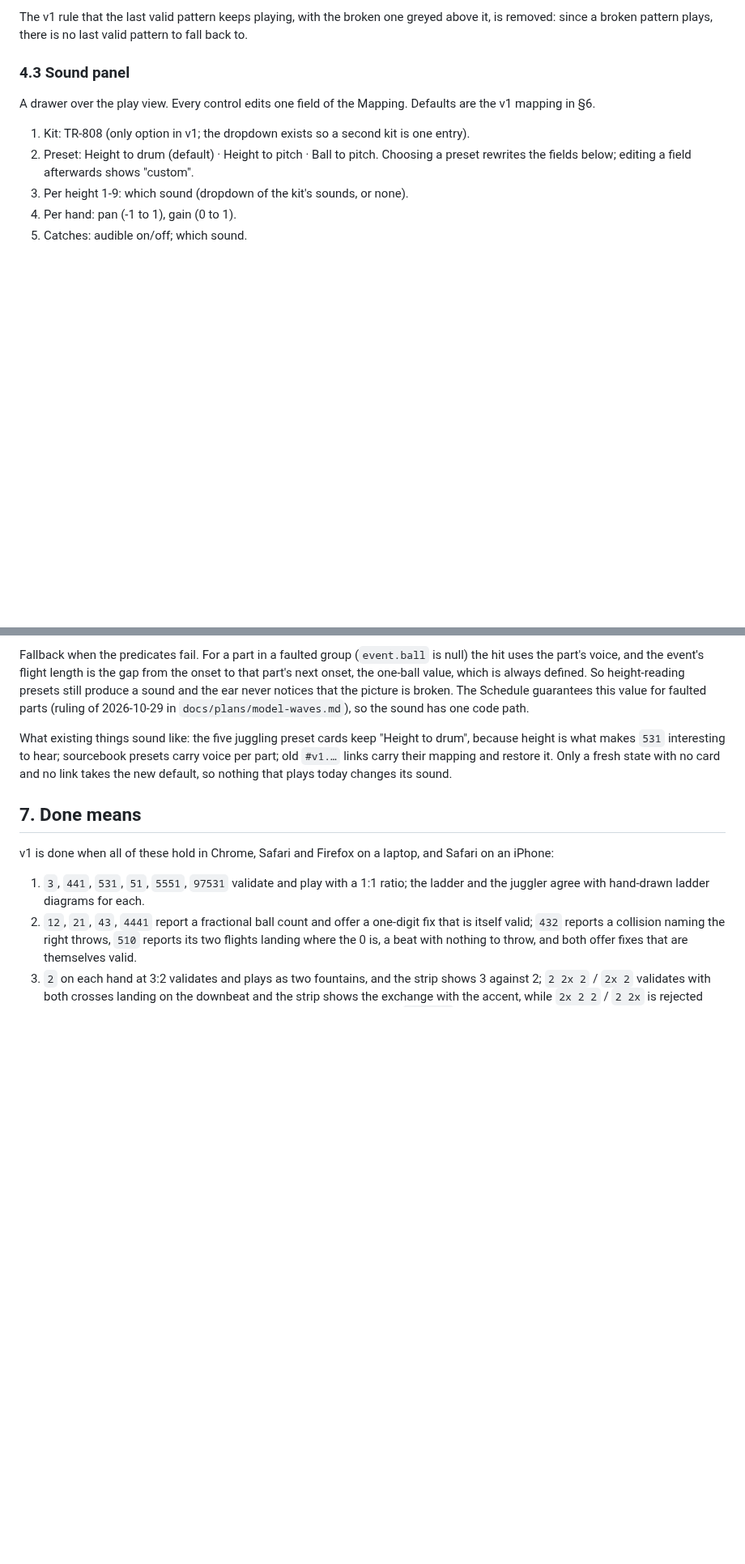
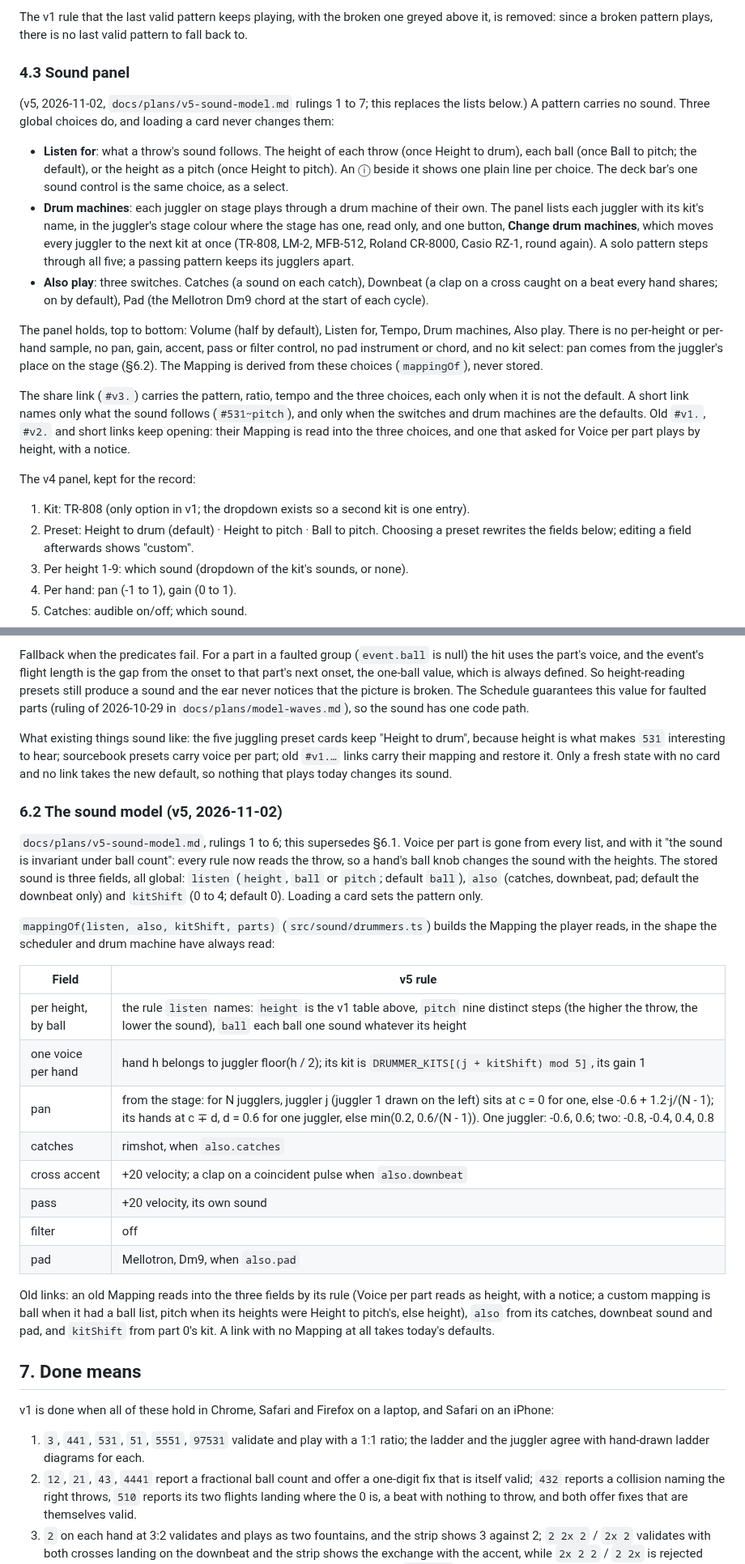
Before and after one commit to nicolovejoy/anomatom, a Markdown page: docs/SPEC.md, 2 parts joined by grey strips. Shown at 81% size. Drawn GitHub-style; blank space fills up the shorter version.

Commit message:
SPEC §4.3 and §6.2: the v5 sound model
Co-Authored-By: Claude Opus 5.5 <noreply@anthropic.com>

```diff
--- a/docs/SPEC.md
+++ b/docs/SPEC.md
@@ -105,7 +105,17 @@ The v1 rule that the last valid pattern keeps playing, with the broken one greye
 
 ### 4.3 Sound panel
 
-A drawer over the play view. Every control edits one field of the Mapping. Defaults are the v1 mapping in §6.
+(v5, 2026-11-02, `docs/plans/v5-sound-model.md` rulings 1 to 7; this replaces the lists below.) A pattern carries no sound. Three global choices do, and loading a card never changes them:
+
+- **Listen for**: what a throw's sound follows. The height of each throw (once Height to drum), each ball (once Ball to pitch; the default), or the height as a pitch (once Height to pitch). An ⓘ beside it shows one plain line per choice. The deck bar's one sound control is the same choice, as a select.
+- **Drum machines**: each juggler on stage plays through a drum machine of their own. The panel lists each juggler with its kit's name, in the juggler's stage colour where the stage has one, read only, and one button, **Change drum machines**, which moves every juggler to the next kit at once (TR-808, LM-2, MFB-512, Roland CR-8000, Casio RZ-1, round again). A solo pattern steps through all five; a passing pattern keeps its jugglers apart.
+- **Also play**: three switches. Catches (a sound on each catch), Downbeat (a clap on a cross caught on a beat every hand shares; on by default), Pad (the Mellotron Dm9 chord at the start of each cycle).
+
+The panel holds, top to bottom: Volume (half by default), Listen for, Tempo, Drum machines, Also play. There is no per-height or per-hand sample, no pan, gain, accent, pass or filter control, no pad instrument or chord, and no kit select: pan comes from the juggler's place on the stage (§6.2). The Mapping is derived from these choices (`mappingOf`), never stored.
+
+The share link (`#v3.`) carries the pattern, ratio, tempo and the three choices, each only when it is not the default. A short link names only what the sound follows (`#531~pitch`), and only when the switches and drum machines are the defaults. Old `#v1.`, `#v2.` and short links keep opening: their Mapping is read into the three choices, and one that asked for Voice per part plays by height, with a notice.
+
+The v4 panel, kept for the record:
 
 1. Kit: TR-808 (only option in v1; the dropdown exists so a second kit is one entry).
 2. Preset: Height to drum (default) · Height to pitch · Ball to pitch. Choosing a preset rewrites the fields below; editing a field afterwards shows "custom".
@@ -171,6 +181,25 @@ The default is **voice per part**: each part has a kit, a sample, a pan and a ga
 Fallback when the predicates fail. For a part in a faulted group (`event.ball` is null) the hit uses the part's voice, and the event's flight length is the gap from the onset to that part's next onset, the one-ball value, which is always defined. So height-reading presets still produce a sound and the ear never notices that the picture is broken. The Schedule guarantees this value for faulted parts (ruling of 2026-10-29 in `docs/plans/model-waves.md`), so the sound has one code path.
 
 What existing things sound like: the five juggling preset cards keep "Height to drum", because height is what makes `531` interesting to hear; sourcebook presets carry voice per part; old `#v1.…` links carry their mapping and restore it. Only a fresh state with no card and no link takes the new default, so nothing that plays today changes its sound.
+
+### 6.2 The sound model (v5, 2026-11-02)
+
+`docs/plans/v5-sound-model.md`, rulings 1 to 6; this supersedes §6.1. Voice per part is gone from every list, and with it "the sound is invariant under ball count": every rule now reads the throw, so a hand's ball knob changes the sound with the heights. The stored sound is three fields, all global: `listen` (`height`, `ball` or `pitch`; default `ball`), `also` (catches, downbeat, pad; default the downbeat only) and `kitShift` (0 to 4; default 0). Loading a card sets the pattern only.
+
+`mappingOf(listen, also, kitShift, parts)` (`src/sound/drummers.ts`) builds the Mapping the player reads, in the shape the scheduler and drum machine have always read:
+
+| Field | v5 rule |
+| --- | --- |
+| per height, by ball | the rule `listen` names: `height` is the v1 table above, `pitch` nine distinct steps (the higher the throw, the lower the sound), `ball` each ball one sound whatever its height |
+| one voice per hand | hand h belongs to juggler floor(h / 2); its kit is `DRUMMER_KITS[(j + kitShift) mod 5]`, its gain 1 |
+| pan | from the stage: for N jugglers, juggler j (juggler 1 drawn on the left) sits at c = 0 for one, else -0.6 + 1.2·j/(N - 1); its hands at c ∓ d, d = 0.6 for one juggler, else min(0.2, 0.6/(N - 1)). One juggler: -0.6, 0.6; two: -0.8, -0.4, 0.4, 0.8 |
+| catches | rimshot, when `also.catches` |
+| cross accent | +20 velocity; a clap on a coincident pulse when `also.downbeat` |
+| pass | +20 velocity, its own sound |
+| filter | off |
+| pad | Mellotron, Dm9, when `also.pad` |
+
+Old links: an old Mapping reads into the three fields by its rule (Voice per part reads as height, with a notice; a custom mapping is ball when it had a ball list, pitch when its heights were Height to pitch's, else height), `also` from its catches, downbeat sound and pad, and `kitShift` from part 0's kit. A link with no Mapping at all takes today's defaults.
 
 ## 7. Done means
 
```
Also changed, not shown: other parts of docs/SPEC.md (+3 -3 lines).
